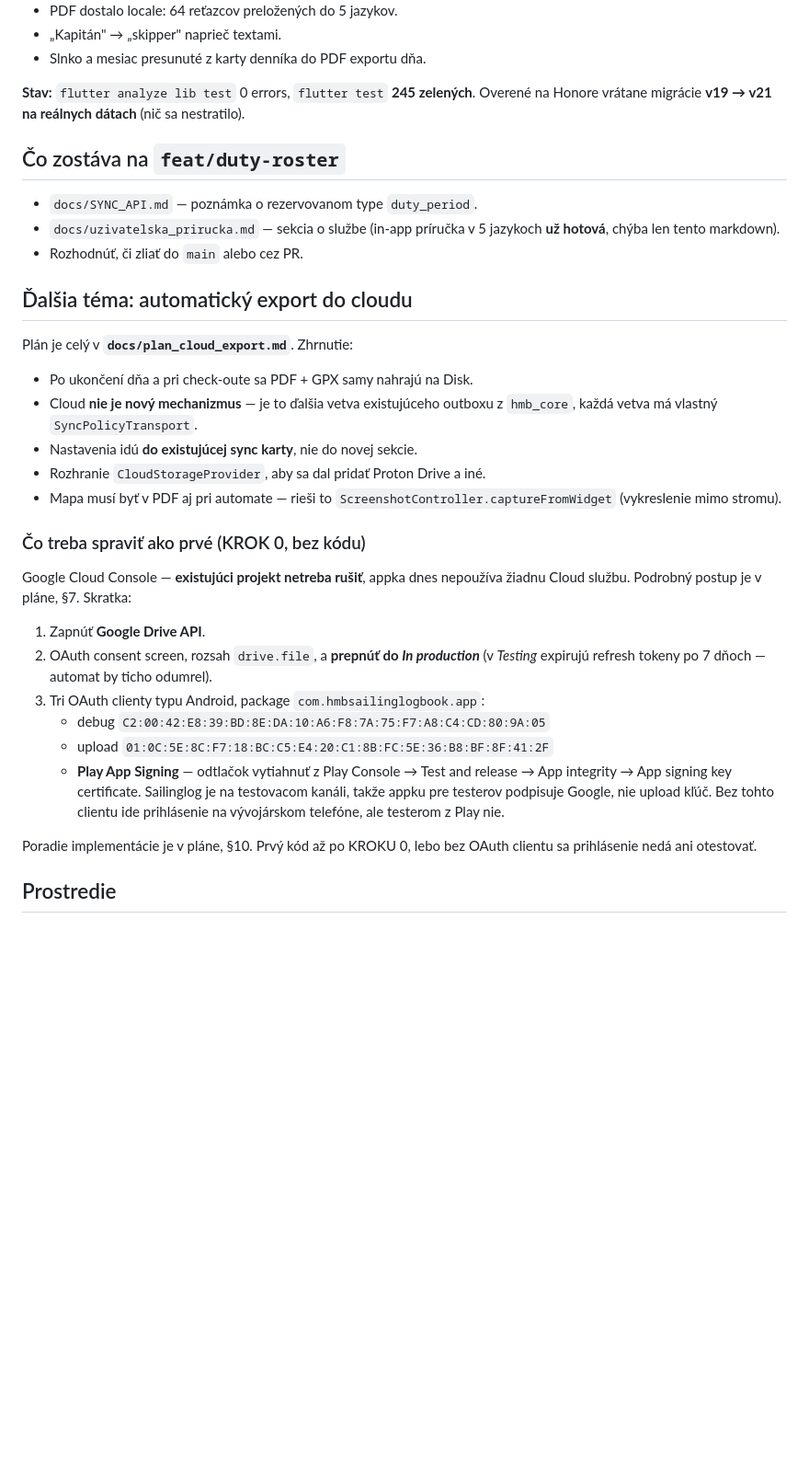
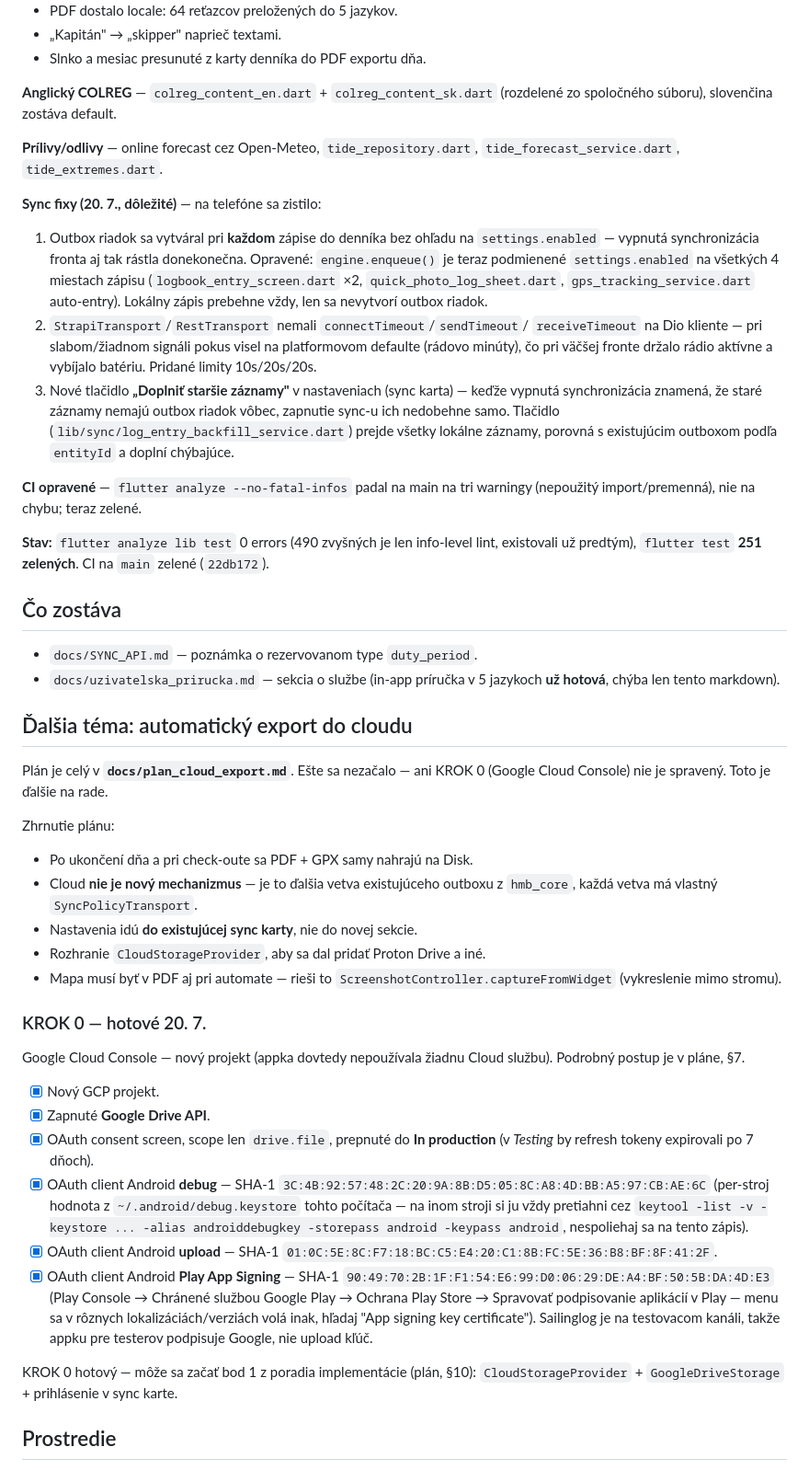
Before and after one commit to IO986/HMB-Sailing-LogBook, a Markdown page: docs/HANDOVER.md, the part around one of its changes. Shown at 92% size. Drawn GitHub-style; blank space fills up the shorter version.

Commit message:
docs: KROK 0 done — GCP project, Drive API, OAuth consent + 3 Android clients
Fixes the debug SHA-1 in both docs too — it was recorded on a different
machine, and the debug keystore fingerprint is per-machine.

```diff
--- a/docs/HANDOVER.md
+++ b/docs/HANDOVER.md
@@ -32,20 +34,49 @@ v Chorvátsku):
 - „Kapitán" → „skipper" naprieč textami.
 - Slnko a mesiac presunuté z karty denníka do PDF exportu dňa.
 
-**Stav:** `flutter analyze lib test` 0 errors, `flutter test` **245 zelených**.
-Overené na Honore vrátane migrácie **v19 → v21 na reálnych dátach** (nič sa
-nestratilo).
+**Anglický COLREG** — `colreg_content_en.dart` + `colreg_content_sk.dart`
+(rozdelené zo spoločného súboru), slovenčina zostáva default.
 
-## Čo zostáva na `feat/duty-roster`
+**Prílivy/odlivy** — online forecast cez Open-Meteo, `tide_repository.dart`,
+`tide_forecast_service.dart`, `tide_extremes.dart`.
+
+**Sync fixy (20. 7., dôležité)** — na telefóne sa zistilo:
+
+1. Outbox riadok sa vytváral pri **každom** zápise do denníka bez ohľadu na
+   `settings.enabled` — vypnutá synchronizácia fronta aj tak rástla
+   donekonečna. Opravené: `engine.enqueue()` je teraz podmienené
+   `settings.enabled` na všetkých 4 miestach zápisu (`logbook_entry_screen.dart`
+   ×2, `quick_photo_log_sheet.dart`, `gps_tracking_service.dart` auto-entry).
+   Lokálny zápis prebehne vždy, len sa nevytvorí outbox riadok.
+2. `StrapiTransport`/`RestTransport` nemali `connectTimeout`/`sendTimeout`/
+   `receiveTimeout` na Dio kliente — pri slabom/žiadnom signáli pokus visel na
+   platformovom defaulte (rádovo minúty), čo pri väčšej fronte držalo rádio
+   aktívne a vybíjalo batériu. Pridané limity 10s/20s/20s.
+3. Nové tlačidlo **„Doplniť staršie záznamy"** v nastaveniach (sync karta) —
+   keďže vypnutá synchronizácia znamená, že staré záznamy nemajú outbox
+   riadok vôbec, zapnutie sync-u ich nedobehne samo. Tlačidlo
+   (`lib/sync/log_entry_backfill_service.dart`) prejde všetky lokálne
+   záznamy, porovná s existujúcim outboxom podľa `entityId` a doplní chýbajúce.
+
+**CI opravené** — `flutter analyze --no-fatal-infos` padal na main na tri
+warningy (nepoužitý import/premenná), nie na chybu; teraz zelené.
+
+**Stav:** `flutter analyze lib test` 0 errors (490 zvyšných je len info-level
+lint, existovali už predtým), `flutter test` **251 zelených**. CI na `main`
+zelené (`22db172`).
+
+## Čo zostáva
 
 - `docs/SYNC_API.md` — poznámka o rezervovanom type `duty_period`.
 - `docs/uzivatelska_prirucka.md` — sekcia o službe (in-app príručka v 5
   jazykoch **už hotová**, chýba len tento markdown).
-- Rozhodnúť, či zliať do `main` alebo cez PR.
 
 ## Ďalšia téma: automatický export do cloudu
 
-Plán je celý v **`docs/plan_cloud_export.md`**. Zhrnutie:
+Plán je celý v **`docs/plan_cloud_export.md`**. Ešte sa nezačalo — ani
+KROK 0 (Google Cloud Console) nie je spravený. Toto je ďalšie na rade.
+
+Zhrnutie plánu:
 
 - Po ukončení dňa a pri check-oute sa PDF + GPX samy nahrajú na Disk.
 - Cloud **nie je nový mechanizmus** — je to ďalšia vetva existujúceho
@@ -55,25 +86,33 @@ Plán je celý v **`docs/plan_cloud_export.md`**. Zhrnutie:
 - Mapa musí byť v PDF aj pri automate — rieši to
   `ScreenshotController.captureFromWidget` (vykreslenie mimo stromu).
 
-### Čo treba spraviť ako prvé (KROK 0, bez kódu)
+### KROK 0 — hotové 20. 7.
 
-Google Cloud Console — **existujúci projekt netreba rušiť**, appka dnes
-nepoužíva žiadnu Cloud službu. Podrobný postup je v pláne, §7. Skratka:
+Google Cloud Console — nový projekt (appka dovtedy nepoužívala žiadnu Cloud
+službu). Podrobný postup je v pláne, §7.
 
-1. Zapnúť **Google Drive API**.
-2. OAuth consent screen, rozsah `drive.file`, a **prepnúť do *In production***
-   (v *Testing* expirujú refresh tokeny po 7 dňoch — automat by ticho odumrel).
-3. Tri OAuth clienty typu Android, package `com.hmbsailinglogbook.app`:
-   - debug `C2:00:42:E8:39:BD:8E:DA:10:A6:F8:7A:75:F7:A8:C4:CD:80:9A:05`
-   - upload `01:0C:5E:8C:F7:18:BC:C5:E4:20:C1:8B:FC:5E:36:B8:BF:8F:41:2F`
-   - **Play App Signing** — odtlačok vytiahnuť z Play Console → Test and
-     release → App integrity → App signing key certificate. Sailinglog je na
-     testovacom kanáli, takže appku pre testerov podpisuje Google, nie upload
-     kľúč. Bez tohto clientu ide prihlásenie na vývojárskom telefóne, ale
-     testerom z Play nie.
+- [x] Nový GCP projekt.
+- [x] Zapnuté **Google Drive API**.
+- [x] OAuth consent screen, scope len `drive.file`, prepnuté do **In
+      production** (v *Testing* by refresh tokeny expirovali po 7 dňoch).
+- [x] OAuth client Android **debug** — SHA-1
+      `3C:4B:92:57:48:2C:20:9A:8B:D5:05:8C:A8:4D:BB:A5:97:CB:AE:6C`
+      (per-stroj hodnota z `~/.android/debug.keystore` tohto počítača — na
+      inom stroji si ju vždy pretiahni cez `keytool -list -v -keystore ...
+      -alias androiddebugkey -storepass android -keypass android`,
+      nespoliehaj sa na tento zápis).
+- [x] OAuth client Android **upload** — SHA-1
+      `01:0C:5E:8C:F7:18:BC:C5:E4:20:C1:8B:FC:5E:36:B8:BF:8F:41:2F`.
+- [x] OAuth client Android **Play App Signing** — SHA-1
+      `90:49:70:2B:1F:F1:54:E6:99:D0:06:29:DE:A4:BF:50:5B:DA:4D:E3` (Play
+      Console → Chránené službou Google Play → Ochrana Play Store →
+      Spravovať podpisovanie aplikácií v Play — menu sa v rôznych
+      lokalizáciách/verziách volá inak, hľadaj "App signing key
+      certificate"). Sailinglog je na testovacom kanáli, takže appku pre
+      testerov podpisuje Google, nie upload kľúč.
 
-Poradie implementácie je v pláne, §10. Prvý kód až po KROKU 0, lebo bez
-OAuth clientu sa prihlásenie nedá ani otestovať.
+KROK 0 hotový — môže sa začať bod 1 z poradia implementácie (plán, §10):
+`CloudStorageProvider` + `GoogleDriveStorage` + prihlásenie v sync karte.
 
 ## Prostredie
 
```
Also changed, not shown: other parts of docs/HANDOVER.md (+10 -8 lines), docs/plan_cloud_export.md (+27 -6 lines).
